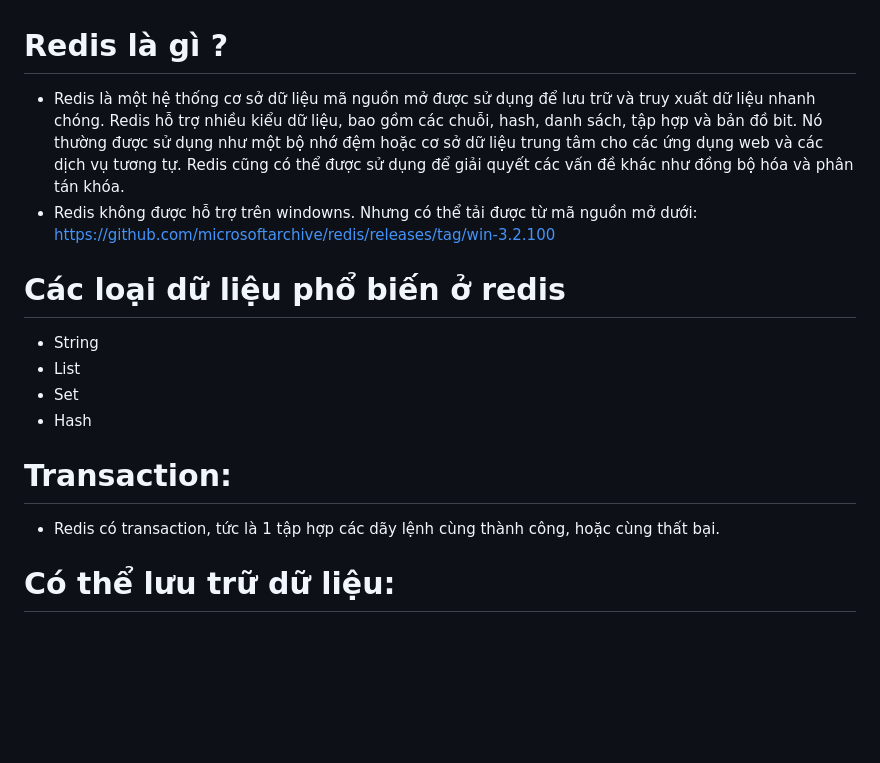
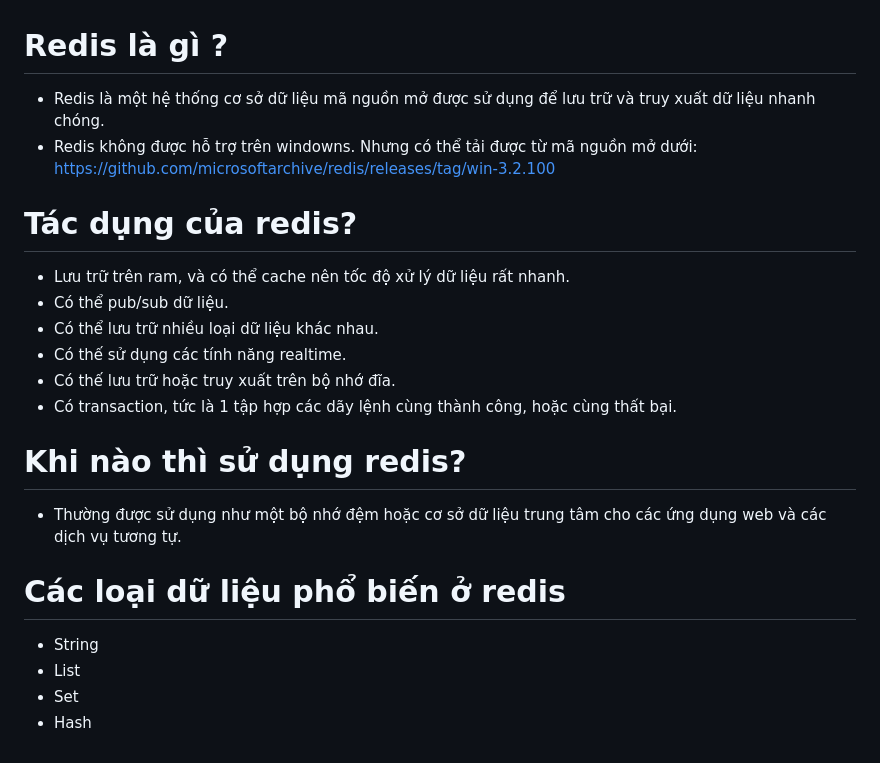
Before and after one commit to thanhtungittlu/Tech-Stack, a Markdown page: 04Redis/redis.md, the part around the change. GitHub-like rendering; blank space fills up the shorter version.

```diff
--- a/04Redis/redis.md
+++ b/04Redis/redis.md
@@ -1,16 +1,23 @@
 # Redis là gì ?
-- Redis là một hệ thống cơ sở dữ liệu mã nguồn mở được sử dụng để lưu trữ và truy xuất dữ liệu nhanh chóng. Redis hỗ trợ nhiều kiểu dữ liệu, bao gồm các chuỗi, hash, danh sách, tập hợp và bản đồ bit. Nó thường được sử dụng như một bộ nhớ đệm hoặc cơ sở dữ liệu trung tâm cho các ứng dụng web và các dịch vụ tương tự. Redis cũng có thể được sử dụng để giải quyết các vấn đề khác như đồng bộ hóa và phân tán khóa.
+- Redis là một hệ thống cơ sở dữ liệu mã nguồn mở được sử dụng để lưu trữ và truy xuất dữ liệu nhanh chóng.
 - Redis không được hỗ trợ trên windowns. Nhưng có thể tải được từ mã nguồn mở dưới:
 https://github.com/microsoftarchive/redis/releases/tag/win-3.2.100
+
+# Tác dụng của redis?
+- Lưu trữ trên ram, và có thể cache nên tốc độ xử lý dữ liệu rất nhanh.
+- Có thể pub/sub dữ liệu.
+- Có thể lưu trữ nhiều loại dữ liệu khác nhau.
+- Có thế sử dụng các tính năng realtime.
+- Có thế lưu trữ hoặc truy xuất trên bộ nhớ đĩa.
+- Có transaction, tức là 1 tập hợp các dãy lệnh cùng thành công, hoặc cùng thất bại.
+
+# Khi nào thì sử dụng redis?
+
+- Thường được sử dụng như một bộ nhớ đệm hoặc cơ sở dữ liệu trung tâm cho các ứng dụng web và các dịch vụ tương tự.
+
 
 # Các loại dữ liệu phổ biến ở redis
 - String
 - List
 - Set
 - Hash
-
-# Transaction:
-- Redis có transaction, tức là 1 tập hợp các dãy lệnh cùng thành công, hoặc cùng thất bại.
-
-# Có thể lưu trữ dữ liệu:
--
```
Also changed, not shown: 05Kafka/kafka.md (+17 -7 lines), 05Kafka/kafka_flow.png (added), 2 other files.
